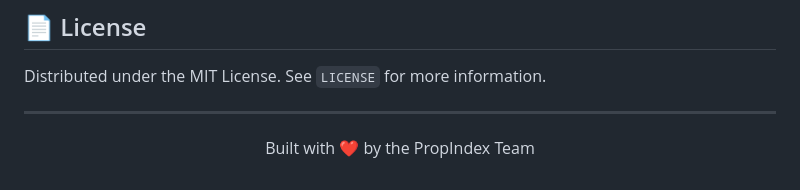
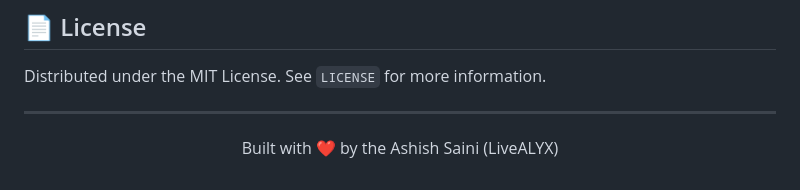
Before and after one commit to livealyx/propindex, a Markdown page: README.md, the part around the change. GitHub-like rendering.

```diff
--- a/README.md
+++ b/README.md
@@ -103,5 +103,5 @@ Distributed under the MIT License. See `LICENSE` for more information.
 ---
 
 <p align="center">
-  Built with ❤️ by the PropIndex Team
+  Built with ❤️ by the Ashish Saini (LiveALYX)
 </p>
```
